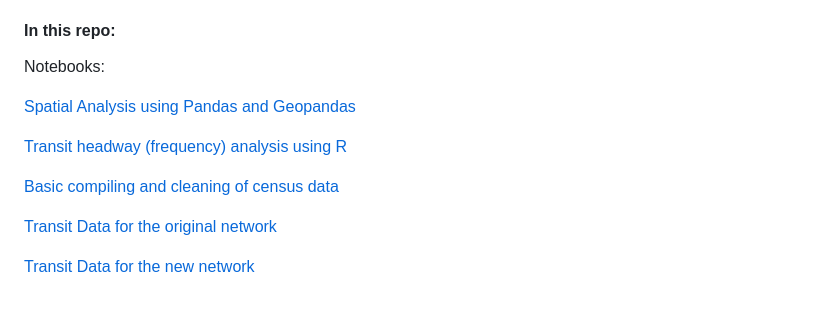
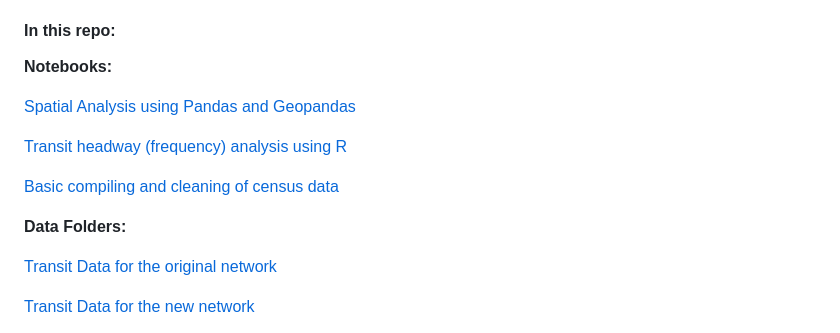
Before and after one commit to jsrutgers/project_transit, a Markdown page: README.md, the part around the change. Rendered like a GitHub page; blank space fills up the shorter version.

```diff
--- a/README.md
+++ b/README.md
@@ -33,13 +33,15 @@ It also features maps showing the change in stop locations between the original
 
 #### In this repo:
 
-Notebooks:
+**Notebooks:**
 
 [Spatial Analysis using Pandas and Geopandas](notebooks/01_transit_change_geographic_analysis.ipynb)
 
 [Transit headway (frequency) analysis using R](notebooks/02_transit_frequency_analysis/transit-frequency-analysis.Rmd)
 
 [Basic compiling and cleaning of census data](notebooks/03_transit_census_data_compiling/census-mapping-transit.ipynb)
+
+**Data Folders:**
 
 [Transit Data for the original network](old_network/)
 
```
